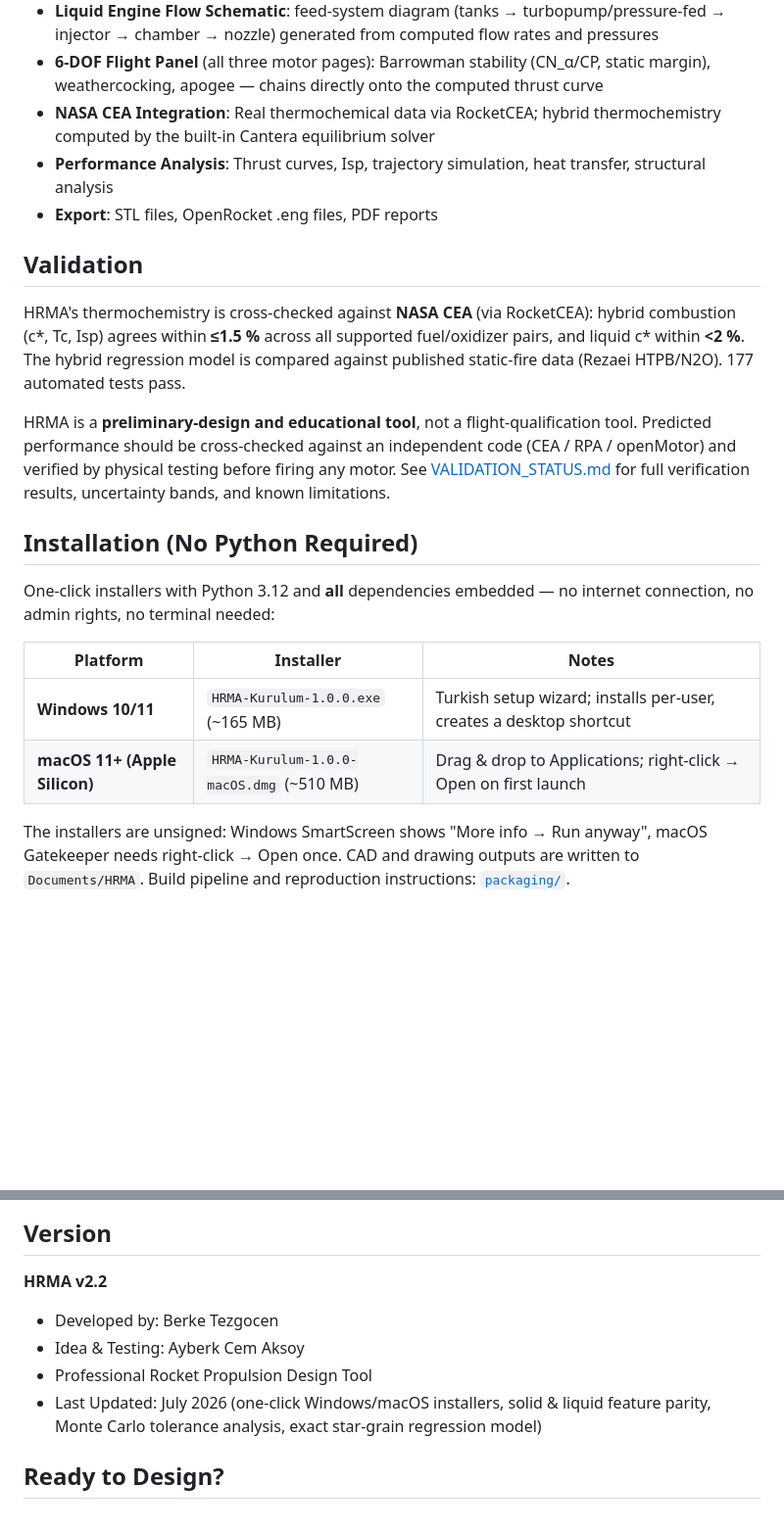
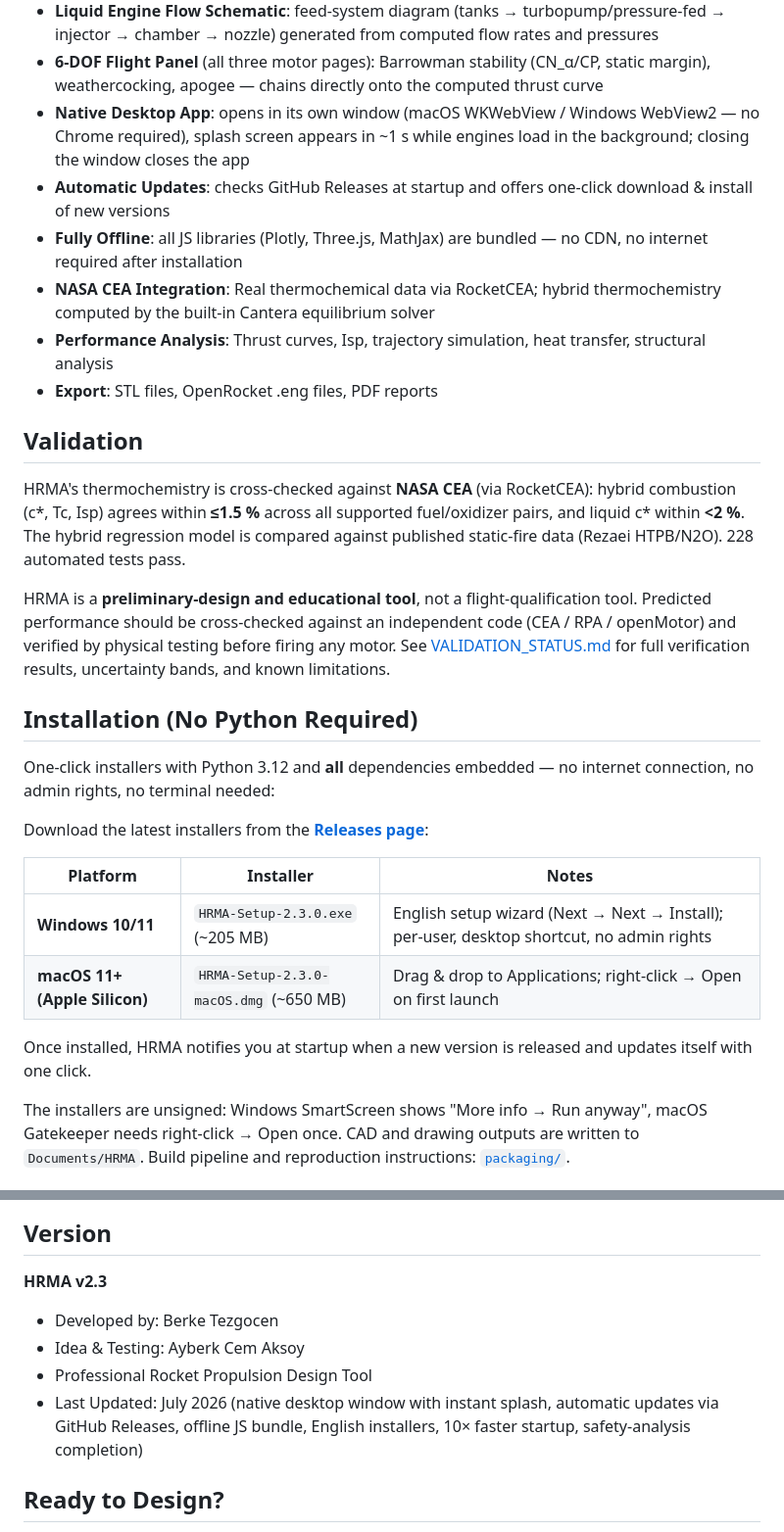
Before and after one commit to berketez/HRMA, a Markdown page: README.md, 2 parts joined by grey strips. Shown at 98% size. Rendered like a GitHub page; blank space fills up the shorter version.

Commit message:
README v2.3: yerel pencere, otomatik güncelleme, çevrimdışı JS paketi, İngilizce kurulum

```diff
--- a/README.md
+++ b/README.md
@@ -18,6 +18,9 @@ A comprehensive web-based tool for designing and analyzing hybrid, solid, and li
 - **Exact Star Grain Regression**: burning perimeter computed by geometric offset of the true star profile (Huygens principle, validated against the analytic circular-port solution) — point count and depth feed directly into the thrust curve
 - **Liquid Engine Flow Schematic**: feed-system diagram (tanks → turbopump/pressure-fed → injector → chamber → nozzle) generated from computed flow rates and pressures
 - **6-DOF Flight Panel** (all three motor pages): Barrowman stability (CN_α/CP, static margin), weathercocking, apogee — chains directly onto the computed thrust curve
+- **Native Desktop App**: opens in its own window (macOS WKWebView / Windows WebView2 — no Chrome required), splash screen appears in ~1 s while engines load in the background; closing the window closes the app
+- **Automatic Updates**: checks GitHub Releases at startup and offers one-click download & install of new versions
+- **Fully Offline**: all JS libraries (Plotly, Three.js, MathJax) are bundled — no CDN, no internet required after installation
 - **NASA CEA Integration**: Real thermochemical data via RocketCEA; hybrid thermochemistry computed by the built-in Cantera equilibrium solver
 - **Performance Analysis**: Thrust curves, Isp, trajectory simulation, heat transfer, structural analysis
 - **Export**: STL files, OpenRocket .eng files, PDF reports
@@ -27,7 +30,7 @@ A comprehensive web-based tool for designing and analyzing hybrid, solid, and li
 HRMA's thermochemistry is cross-checked against **NASA CEA** (via RocketCEA):
 hybrid combustion (c\*, Tc, Isp) agrees within **≤1.5 %** across all supported
 fuel/oxidizer pairs, and liquid c\* within **<2 %**. The hybrid regression model
-is compared against published static-fire data (Rezaei HTPB/N2O). 177 automated
+is compared against published static-fire data (Rezaei HTPB/N2O). 228 automated
 tests pass.
 
 HRMA is a **preliminary-design and educational tool**, not a flight-qualification
@@ -41,10 +44,16 @@ uncertainty bands, and known limitations.
 One-click installers with Python 3.12 and **all** dependencies embedded — no
 internet connection, no admin rights, no terminal needed:
 
+Download the latest installers from the
+[**Releases page**](https://github.com/berketez/HRMA/releases/latest):
+
 | Platform | Installer | Notes |
 |---|---|---|
-| **Windows 10/11** | `HRMA-Kurulum-1.0.0.exe` (~165 MB) | Turkish setup wizard; installs per-user, creates a desktop shortcut |
-| **macOS 11+ (Apple Silicon)** | `HRMA-Kurulum-1.0.0-macOS.dmg` (~510 MB) | Drag & drop to Applications; right-click → Open on first launch |
+| **Windows 10/11** | `HRMA-Setup-2.3.0.exe` (~205 MB) | English setup wizard (Next → Next → Install); per-user, desktop shortcut, no admin rights |
+| **macOS 11+ (Apple Silicon)** | `HRMA-Setup-2.3.0-macOS.dmg` (~650 MB) | Drag & drop to Applications; right-click → Open on first launch |
+
+Once installed, HRMA notifies you at startup when a new version is released
+and updates itself with one click.
 
 The installers are unsigned: Windows SmartScreen shows "More info → Run anyway",
 macOS Gatekeeper needs right-click → Open once. CAD and drawing outputs are
@@ -143,12 +152,13 @@ $$r = a \cdot P_c^n \quad \text{(Saint-Robert's law)}$$
 
 ## Version
 
-**HRMA v2.2**
+**HRMA v2.3**
 - Developed by: Berke Tezgocen
 - Idea & Testing: Ayberk Cem Aksoy
 - Professional Rocket Propulsion Design Tool
-- Last Updated: July 2026 (one-click Windows/macOS installers, solid & liquid
-  feature parity, Monte Carlo tolerance analysis, exact star-grain regression model)
+- Last Updated: July 2026 (native desktop window with instant splash, automatic
+  updates via GitHub Releases, offline JS bundle, English installers, 10× faster
+  startup, safety-analysis completion)
 
 ## Ready to Design?
 
```
